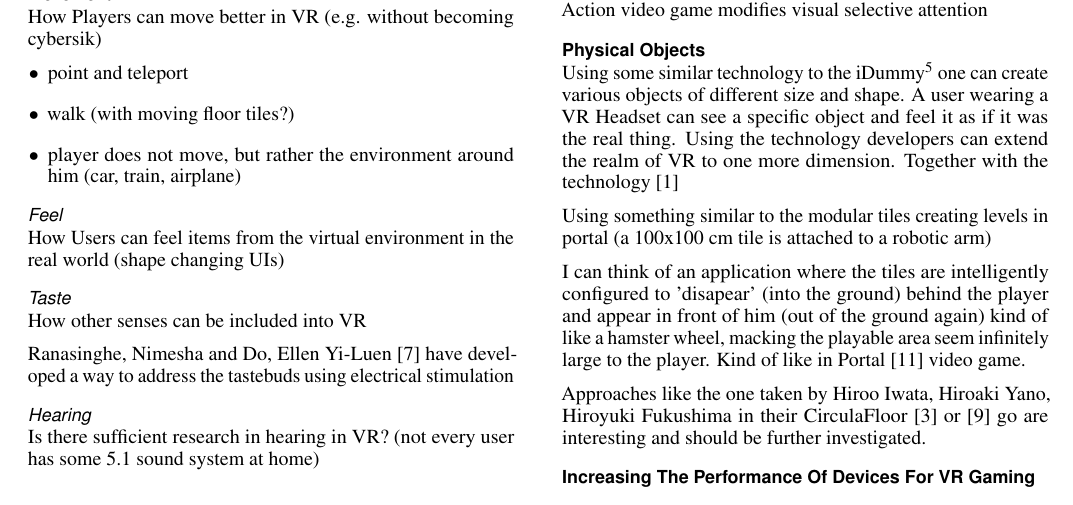
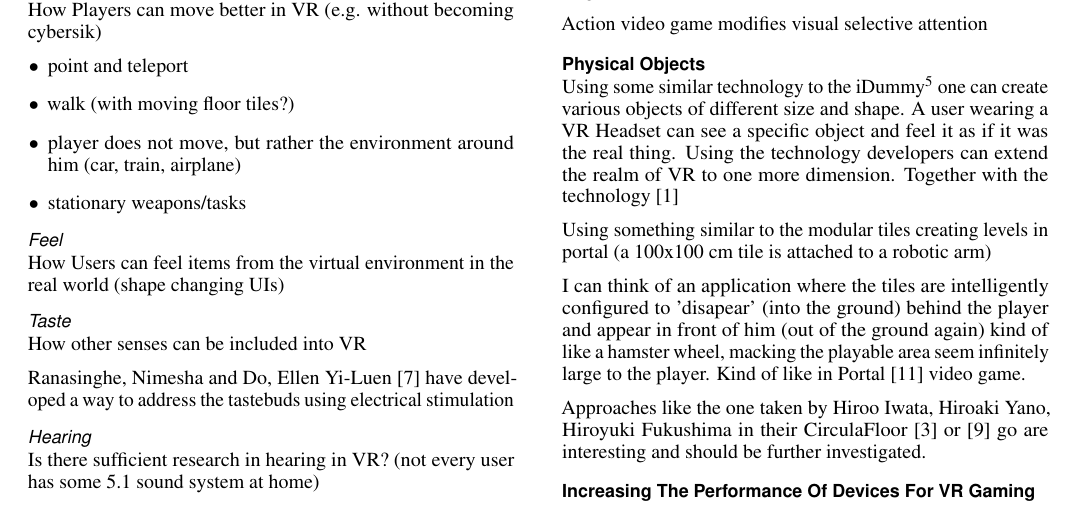
Before and after one commit to tlahmann/rtmi-16, a LaTeX document (RTMI-GamesInVR.tex, which reads sections/12furtherReserachTrends.tex): part of page 2 of 3, cut so that both start at the same text. Compiled offline with pdfLaTeX; a missing bibliography style is replaced by a similar one.

Commit message:
Add stationary tasks to research trends

```diff
--- a/sections/12furtherReserachTrends.tex
+++ b/sections/12furtherReserachTrends.tex
@@ -20,6 +20,7 @@ How Players can move better in VR (e.g. without becoming cybersik)
 	\item point and teleport
 	\item walk (with moving floor tiles?)
 	\item player does not move, but rather the environment around him (car, train, airplane)
+	\item stationary weapons/tasks
 \end{itemize}
 
 \subsubsection{Feel}
```
